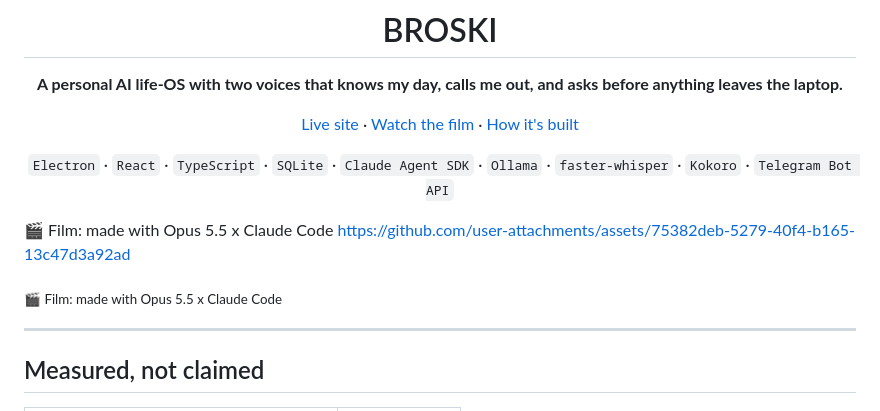
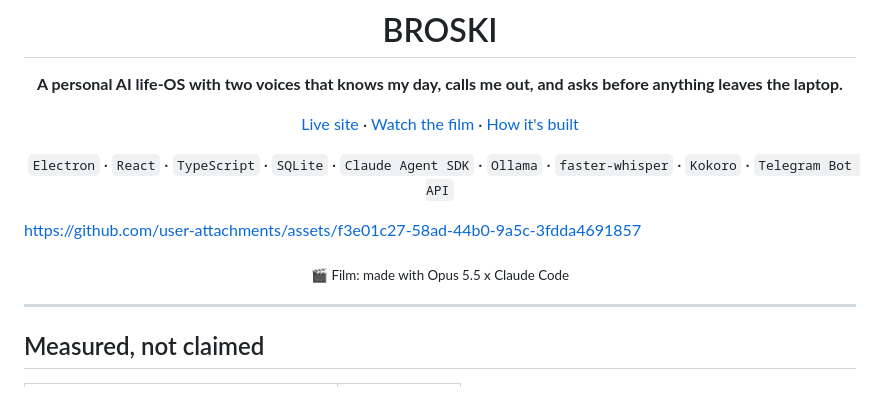
Before and after one commit to Zaidzyy/broski-site, a Markdown page: README.md, the part around the change. GitHub-like rendering.

```diff
--- a/README.md
+++ b/README.md
@@ -16,10 +16,11 @@
 </div>
 
 
-<a id="film"></a> 🎬 Film: made with Opus 5.5 x Claude Code
-https://github.com/user-attachments/assets/75382deb-5279-40f4-b165-13c47d3a92ad
 
-<sub> 🎬 Film: made with Opus 5.5 x Claude Code  </sub>
+
+https://github.com/user-attachments/assets/f3e01c27-58ad-44b0-9a5c-3fdda4691857
+
+<div align="center"> <sub> <a id="film"></a> 🎬 Film: made with Opus 5.5 x Claude Code </sub> </div>
 
 
 
```
